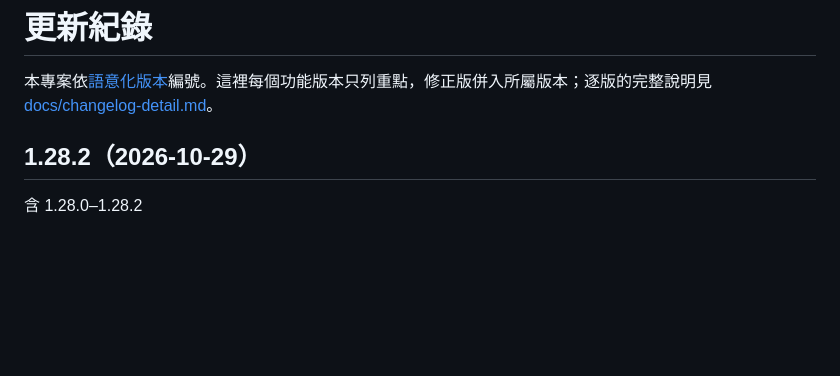
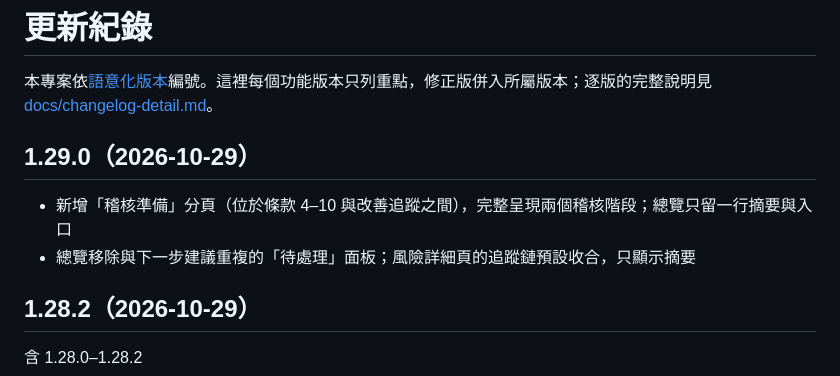
Before and after one commit to coloplay1/isms-mapper, a Markdown page: CHANGELOG.md, the part around the change. Drawn GitHub-style; blank space fills up the shorter version.

```diff
--- a/CHANGELOG.md
+++ b/CHANGELOG.md
@@ -1,6 +1,11 @@
 # 更新紀錄
 
 本專案依[語意化版本](https://semver.org/lang/zh-TW/)編號。這裡每個功能版本只列重點，修正版併入所屬版本；逐版的完整說明見 [docs/changelog-detail.md](docs/changelog-detail.md)。
+
+## 1.29.0（2026-10-29）
+
+- 新增「稽核準備」分頁（位於條款 4–10 與改善追蹤之間），完整呈現兩個稽核階段；總覽只留一行摘要與入口
+- 總覽移除與下一步建議重複的「待處理」面板；風險詳細頁的追蹤鏈預設收合，只顯示摘要
 
 ## 1.28.2（2026-10-29）
 
```
Also changed, not shown: README.md (+1 -1 lines), docs/changelog-detail.md (+13 -0 lines), docs/docs.png, docs/overview.png, 5 other files.
